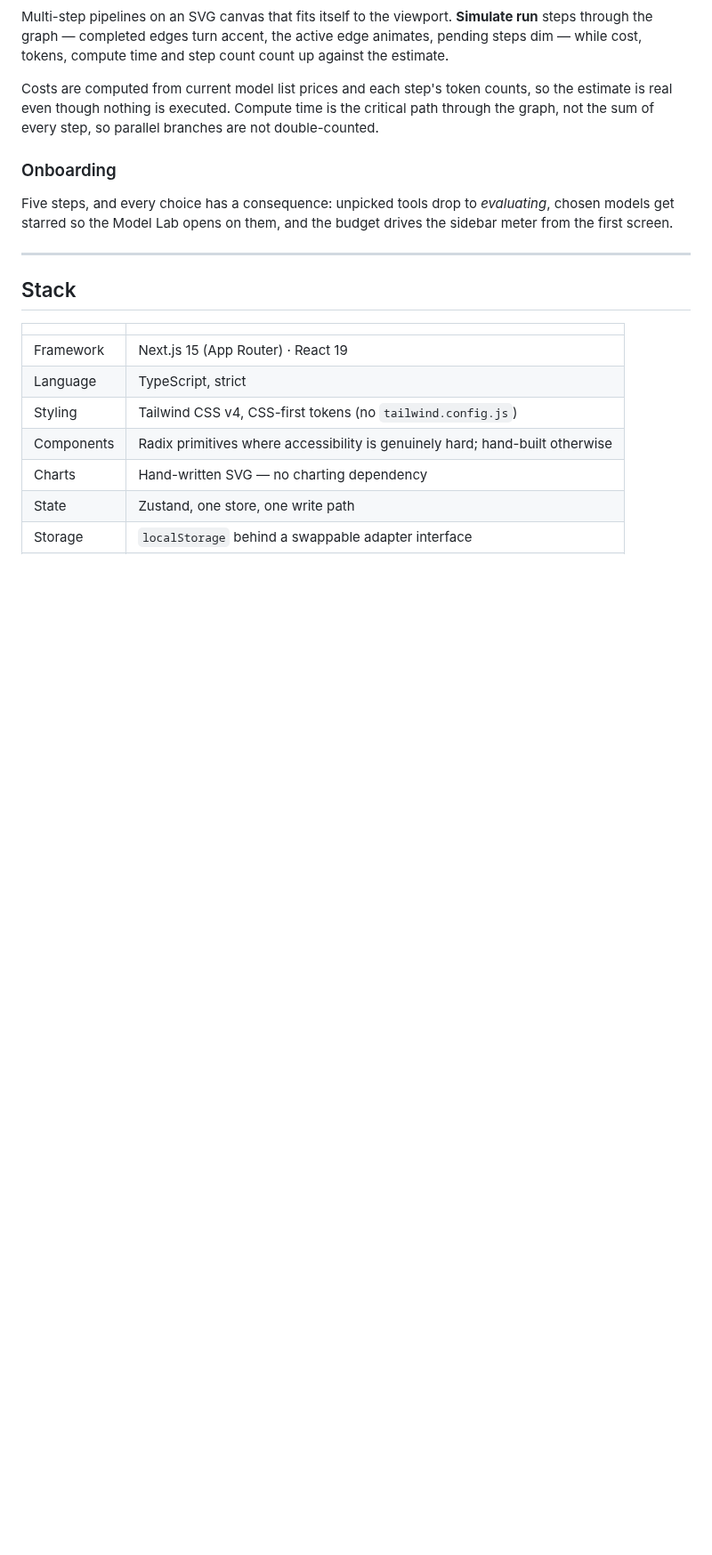
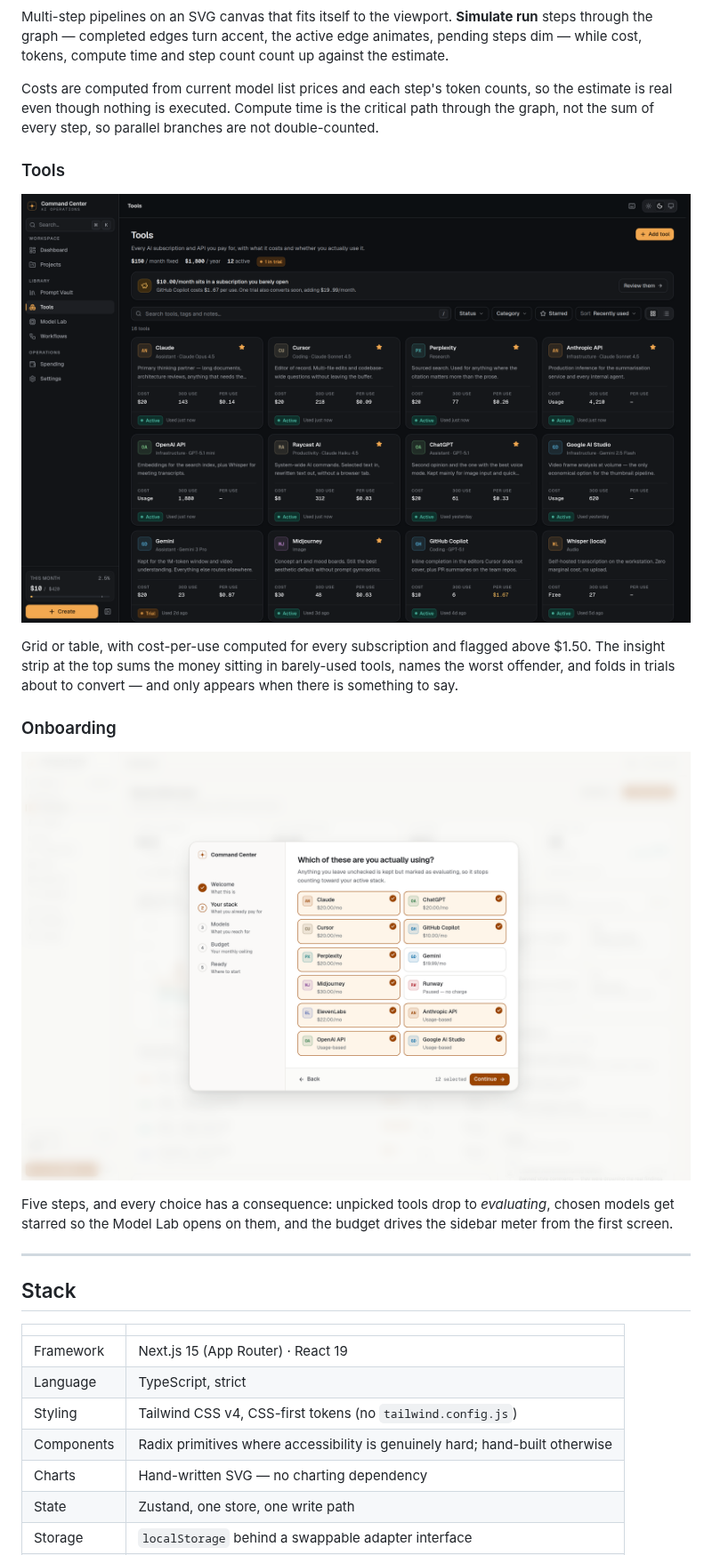
Before and after one commit to F0rban/F0rban, a Markdown page: README.md, the part around one of its changes. Shown at 89% size. Drawn GitHub-style; pictures changed too: screenshots/onboarding.png, screenshots/tools.png (added); blank space fills up the shorter version.

Commit message:
docs: refresh screenshots and cover the Tools page and history diff
Regenerated every capture against the current production build, so they
show the retuned palette, the contextual quick actions, the stack insight
strip and the diff view. Adds README sections for the Tools page and prompt
version history, which had no screenshot before.

Co-Authored-By: Claude Opus 5 <noreply@anthropic.com>
Claude-Session: https://claude.ai/code/session_01FEJ1vQtQdGTMtarzVfgRL3

```diff
--- a/README.md
+++ b/README.md
@@ -98,7 +101,18 @@ so the estimate is real even though nothing is executed. Compute time is the
 critical path through the graph, not the sum of every step, so parallel branches
 are not double-counted.
 
+### Tools
+
+![Tools](screenshots/tools.png)
+
+Grid or table, with cost-per-use computed for every subscription and flagged
+above $1.50. The insight strip at the top sums the money sitting in
+barely-used tools, names the worst offender, and folds in trials about to
+convert — and only appears when there is something to say.
+
 ### Onboarding
+
+![Onboarding](screenshots/onboarding.png)
 
 Five steps, and every choice has a consequence: unpicked tools drop to
 *evaluating*, chosen models get starred so the Model Lab opens on them, and the
```
Also changed, not shown: other parts of README.md (+4 -1 lines), screenshots/command-palette.png, screenshots/dashboard.png, screenshots/prompt-history.png (added), screenshots/prompt-vault.png.
